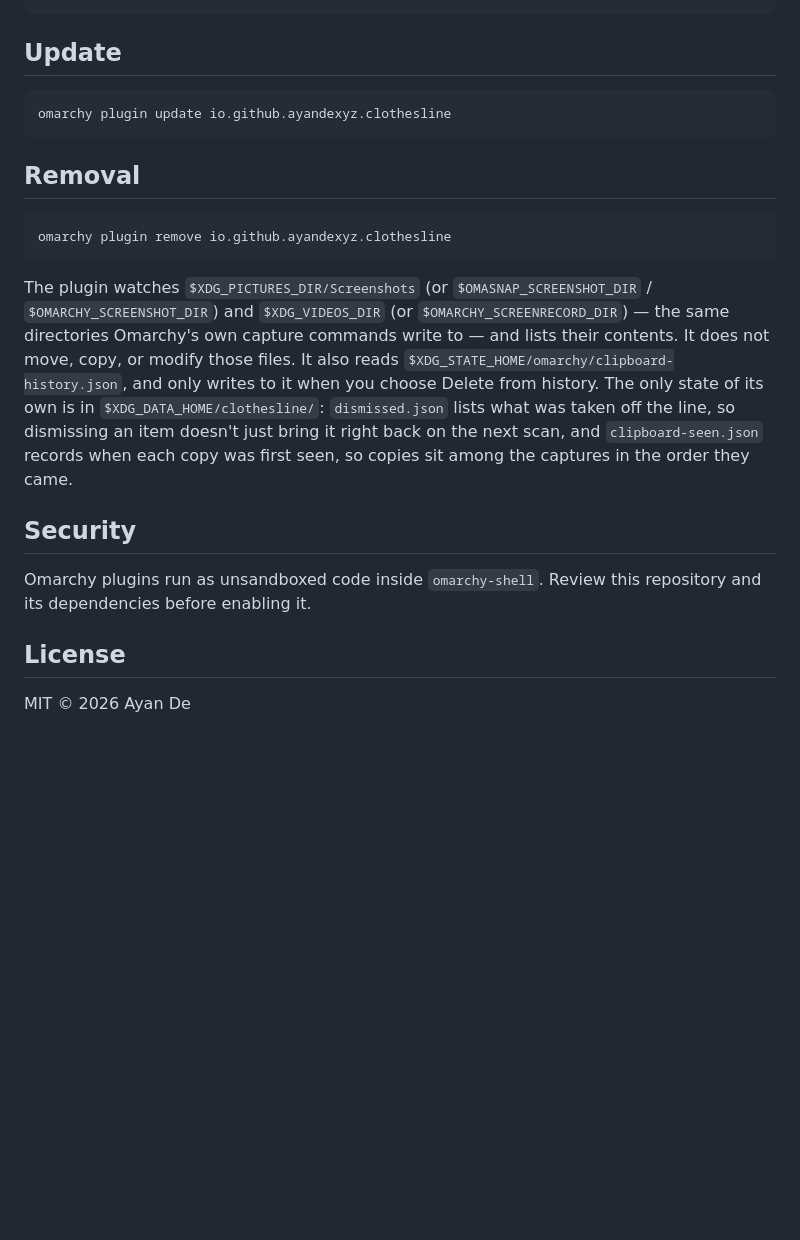
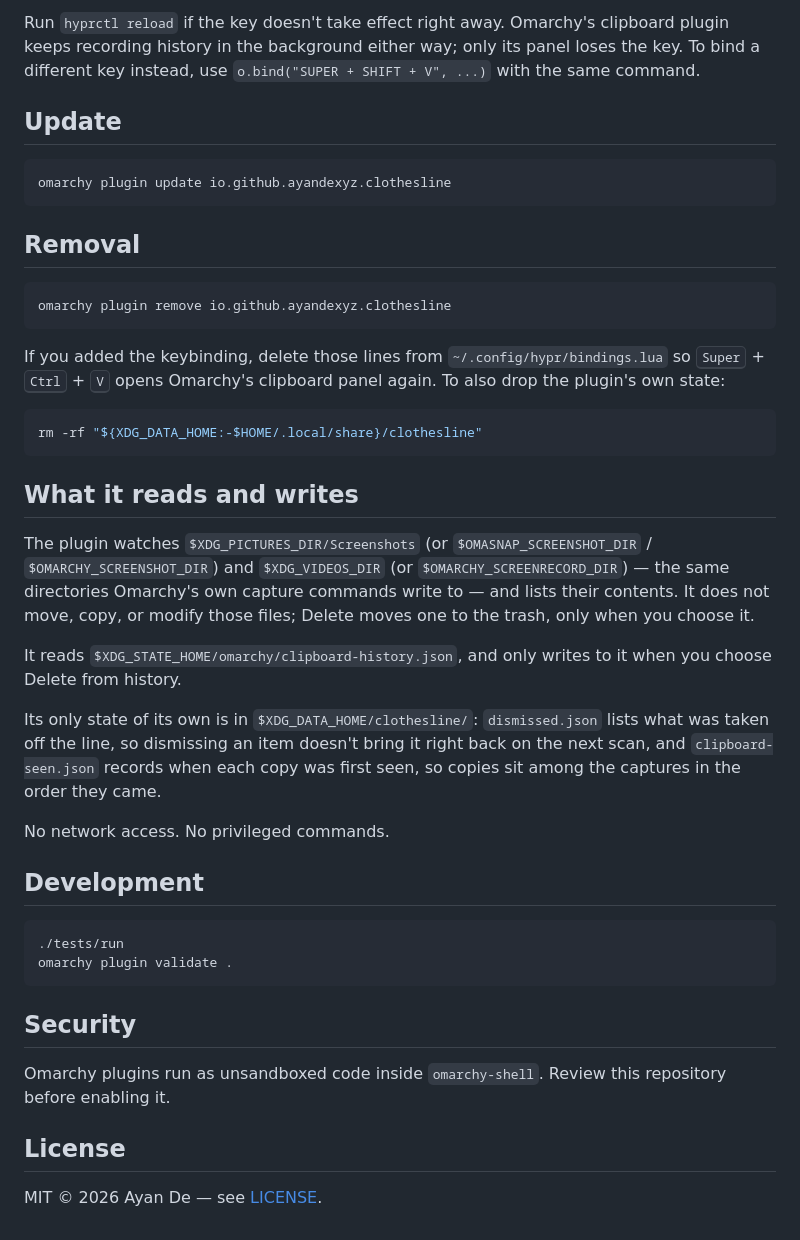
Before and after one commit to ayandexyz/clothesline, a Markdown page: README.md, the part around one of its changes. Rendered like a GitHub page; blank space fills up the shorter version.

````diff
--- a/README.md
+++ b/README.md
@@ -66,4 +68,9 @@ omarchy plugin validate .
 ```
+
+Run `hyprctl reload` if the key doesn't take effect right away. Omarchy's clipboard plugin keeps
+recording history in the background either way; only its panel loses the key.
+To bind a different key instead, use `o.bind("SUPER + SHIFT + V", ...)` with
+the same command.
 
 ## Update
 
@@ -77,22 +84,45 @@ omarchy plugin update io.github.ayandexyz.clothesline
 omarchy plugin remove io.github.ayandexyz.clothesline
 ```
 
+If you added the keybinding, delete those lines from
+`~/.config/hypr/bindings.lua` so <kbd>Super</kbd> + <kbd>Ctrl</kbd> + <kbd>V</kbd>
+opens Omarchy's clipboard panel again. To also drop the plugin's own state:
+
+```bash
+rm -rf "${XDG_DATA_HOME:-$HOME/.local/share}/clothesline"
+```
+
+## What it reads and writes
+
 The plugin watches `$XDG_PICTURES_DIR/Screenshots` (or `$OMASNAP_SCREENSHOT_DIR`
 / `$OMARCHY_SCREENSHOT_DIR`) and `$XDG_VIDEOS_DIR` (or
 `$OMARCHY_SCREENRECORD_DIR`) — the same directories Omarchy's own capture
 commands write to — and lists their contents. It does not move, copy, or
-modify those files. It also reads `$XDG_STATE_HOME/omarchy/clipboard-history.json`,
-and only writes to it when you choose Delete from history. The only state of
-its own is in `$XDG_DATA_HOME/clothesline/`: `dismissed.json` lists what was
-taken off the line, so dismissing an item doesn't just bring it right back on
-the next scan, and `clipboard-seen.json` records when each copy was first seen,
-so copies sit among the captures in the order they came.
+modify those files; Delete moves one to the trash, only when you choose it.
+
+It reads `$XDG_STATE_HOME/omarchy/clipboard-history.json`, and only writes to
+it when you choose Delete from history.
+
+Its only state of its own is in `$XDG_DATA_HOME/clothesline/`:
+`dismissed.json` lists what was taken off the line, so dismissing an item
+doesn't bring it right back on the next scan, and `clipboard-seen.json` records
+when each copy was first seen, so copies sit among the captures in the order
+they came.
+
+No network access. No privileged commands.
+
+## Development
+
+```bash
+./tests/run
+omarchy plugin validate .
+```
 
 ## Security
 
 Omarchy plugins run as unsandboxed code inside `omarchy-shell`. Review this
-repository and its dependencies before enabling it.
+repository before enabling it.
 
 ## License
 
-MIT © 2026 Ayan De
+MIT © 2026 Ayan De — see [LICENSE](LICENSE).
````
Also changed, not shown: other parts of README.md (+40 -38 lines), preview.png (added), 4 other files.
